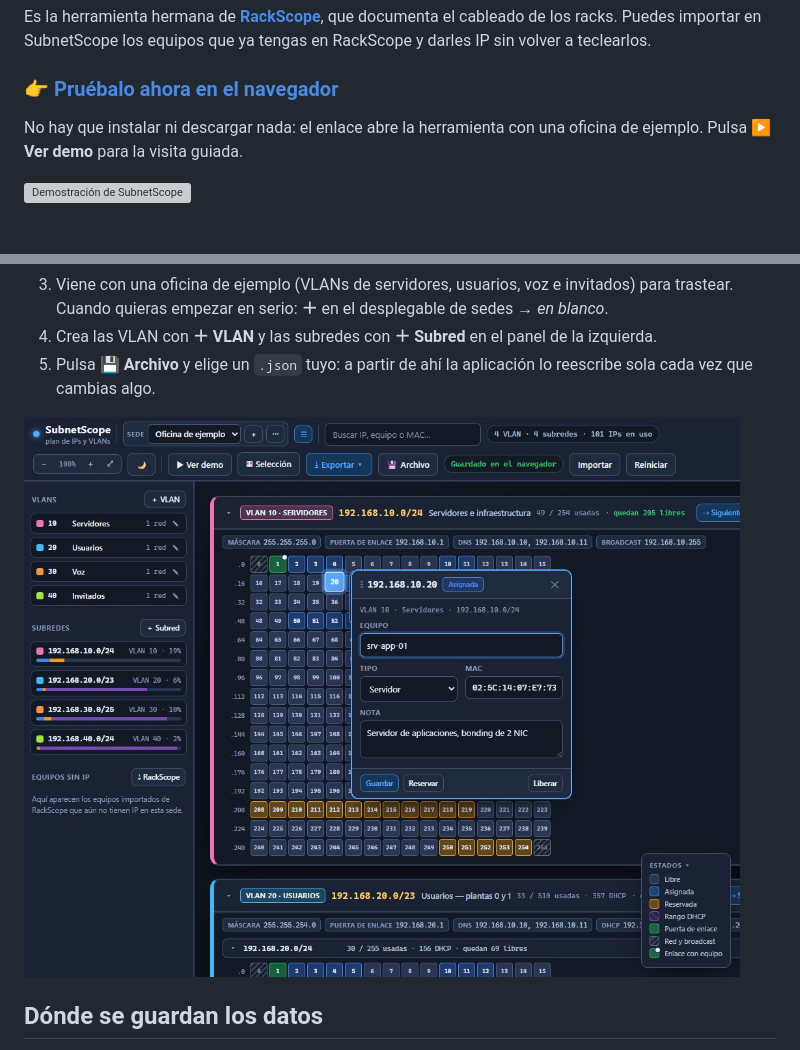
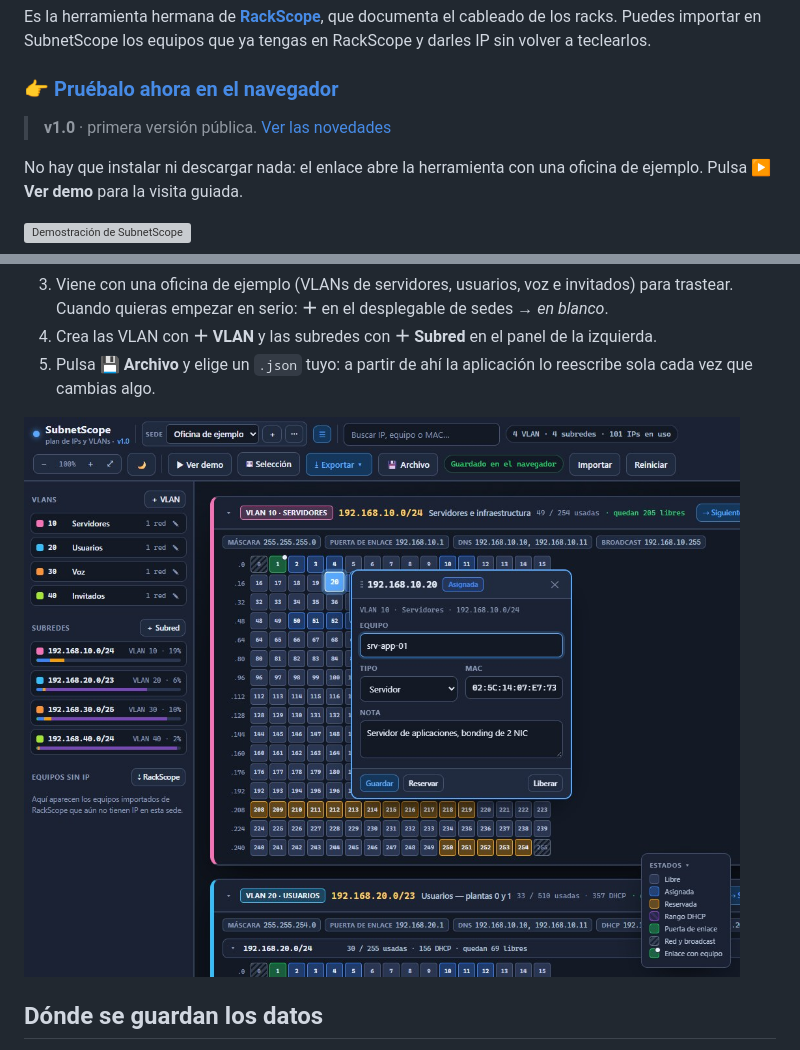
Before and after one commit to marcosblg/subnetscope, a Markdown page: README.md, 2 parts joined by grey strips. Rendered like a GitHub page; pictures changed too: docs/captura.jpg; blank space fills up the shorter version; grey boxes are pictures that could not be loaded.

```diff
--- a/README.md
+++ b/README.md
@@ -11,6 +11,8 @@ Nació para sustituir la típica hoja de cálculo de direccionamiento: la que nu
 Es la herramienta hermana de **[RackScope](https://github.com/marcosblg/rackscope)**, que documenta el cableado de los racks. Puedes importar en SubnetScope los equipos que ya tengas en RackScope y darles IP sin volver a teclearlos.
 
 ### 👉 [Pruébalo ahora en el navegador](https://marcosblg.github.io/subnetscope/)
+
+> **v1.0** · primera versión pública. [Ver las novedades](CHANGELOG.md)
 
 No hay que instalar ni descargar nada: el enlace abre la herramienta con una oficina de ejemplo. Pulsa **▶ Ver demo** para la visita guiada.
 
```
Also changed, not shown: CHANGELOG.md (added, +33 -0 lines), README.en.md (+2 -0 lines), 3 other files.
